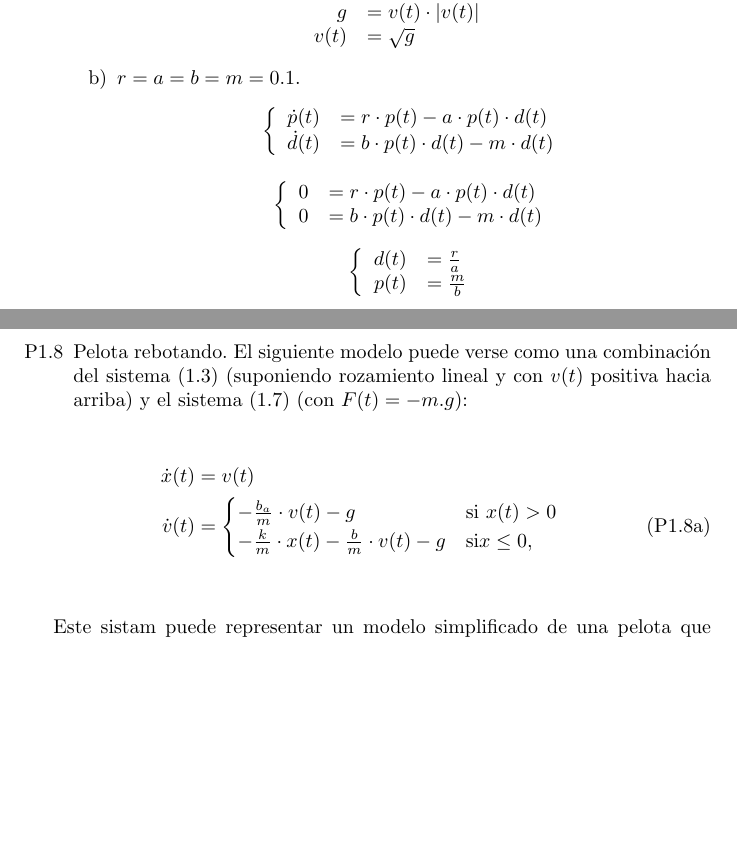
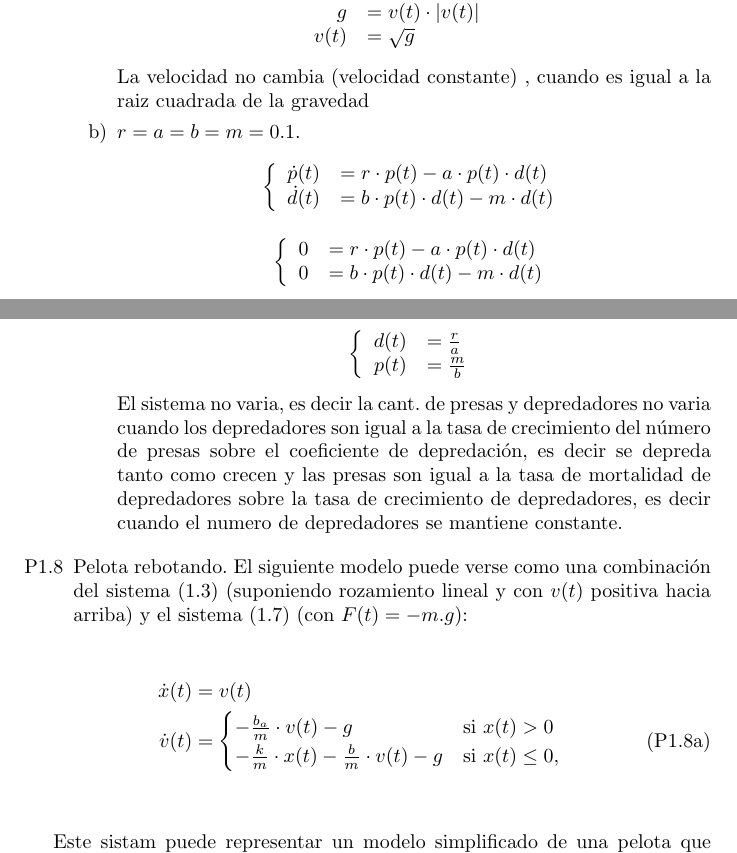
Before and after one commit to lucciano/ssc-lcc, a LaTeX document (ejercicio1.tex): two parts of pages 6 and 7 of 7, joined at a grey line, cut so that both start at the same text, the shorter picture padded with empty space. Compiled offline with pdfLaTeX.

Commit message:
ejercicio 7 y 8 incompleto

```diff
--- a/ejercicio1.tex
+++ b/ejercicio1.tex
@@ -233,6 +233,7 @@ g &= v(t) \cdot  \lvert v(t)\rvert \\
 v(t) &= \sqrt{g}
 \end{array}
 \end{equation*}
+La velocidad no cambia (velocidad constante) , cuando es igual a la raiz cuadrada de la gravedad
 
         \item $r=a=b=m=0.1$.
 \begin{equation*}
@@ -257,15 +258,8 @@ v(t) &= \sqrt{g}
 \end{equation*}
 
 
-
-
-
+El sistema no varia, es decir la cant. de presas y depredadores no varia cuando los depredadores son igual a la tasa de crecimiento del número de presas sobre el coeficiente de depredación, es decir se depreda tanto como crecen y las presas son igual a la tasa de mortalidad de depredadores sobre la tasa de crecimiento de depredadores, es decir cuando el numero de depredadores se mantiene constante.
         \end{enumerate}
-
-
-
-
-
 
    \item[P1.8] Pelota rebotando. El siguiente modelo puede verse como una combinación del sistema (1.3) (suponiendo rozamiento lineal y con $v(t)$ positiva hacia arriba) y el sistema (1.7) (con $F(t)=-m.g$):
 
@@ -274,7 +268,7 @@ v(t) &= \sqrt{g}
  \label{P1.8a} \tag{P1.8a}
   \dot{v}(t) &=   \begin{cases}
     -\frac{b_{a}}{m} \cdot v(t) - g & \text{si } x(t) > 0\\
-    -\frac{k}{m} \cdot x(t) - \frac{b}{m} \cdot v(t) - g & \text {si} x \leq 0,
+    -\frac{k}{m} \cdot x(t) - \frac{b}{m} \cdot v(t) - g & \text {si } x(t) \leq 0,
   \end{cases}\\
 \end{align*}
 \end{itemize}
```
Also changed, not shown: 1 other file.
